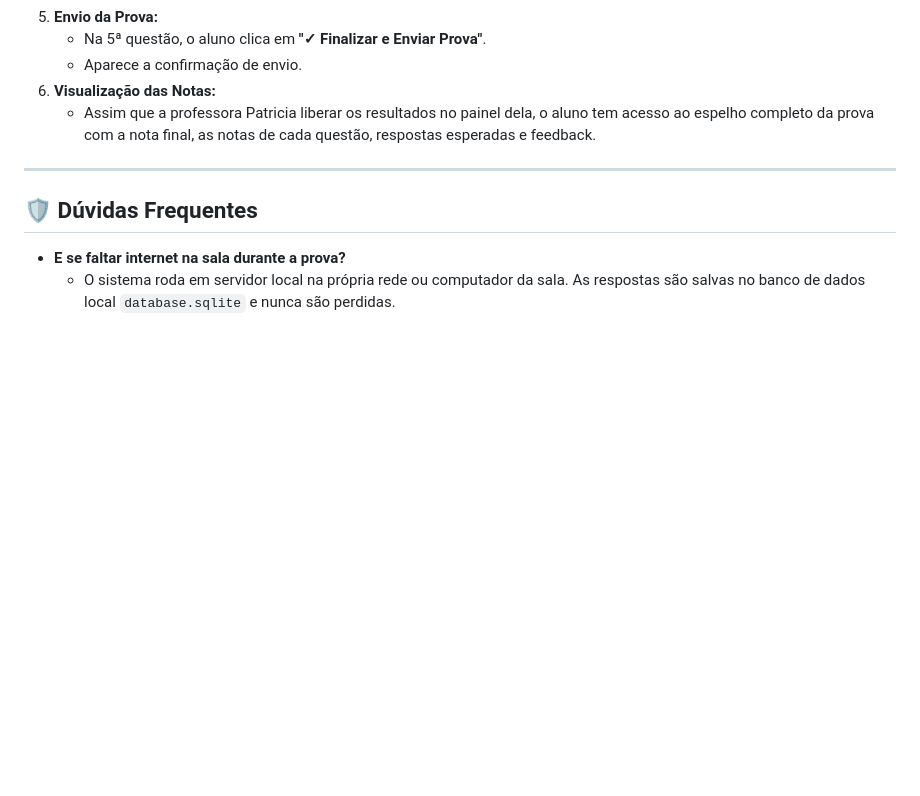
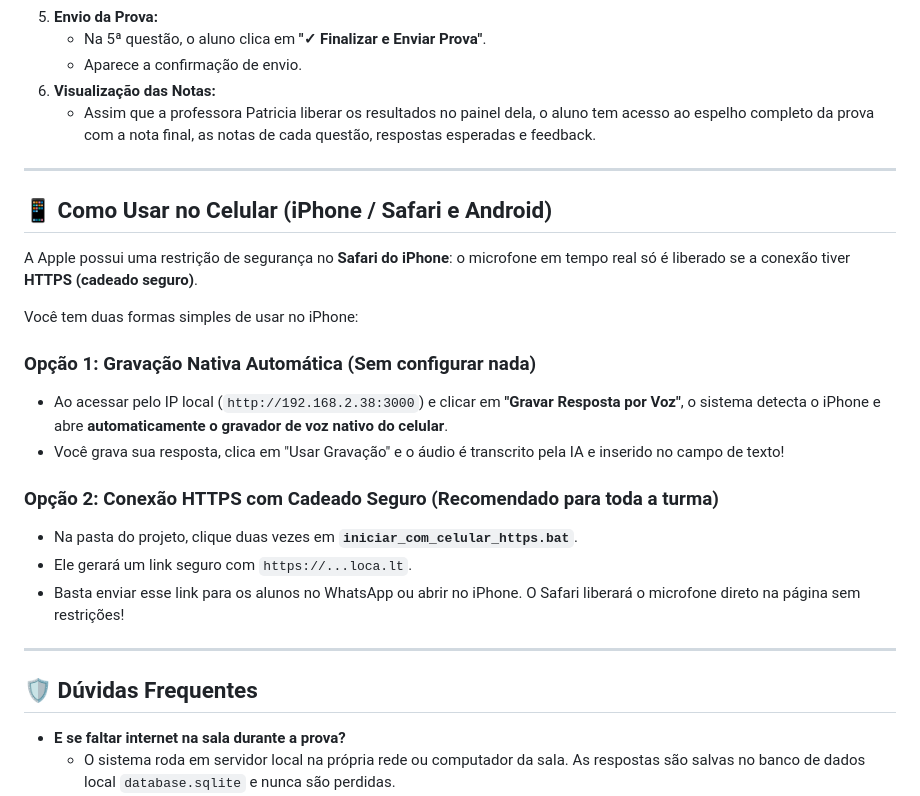
Before and after one commit to GabrielAvelar1/repostasorais, a Markdown page: INSTRUCOES_DE_USO.md, the part around the change. Rendered like a GitHub page; blank space fills up the shorter version.

Commit message:
Atualiza instrucoes com guia de uso no celular e iPhone

```diff
--- a/INSTRUCOES_DE_USO.md
+++ b/INSTRUCOES_DE_USO.md
@@ -66,6 +66,23 @@ Ao digitar esses dados na tela inicial, o sistema reconhece automaticamente o pe
 
 ---
 
+## 📱 Como Usar no Celular (iPhone / Safari e Android)
+
+A Apple possui uma restrição de segurança no **Safari do iPhone**: o microfone em tempo real só é liberado se a conexão tiver **HTTPS (cadeado seguro)**.
+
+Você tem duas formas simples de usar no iPhone:
+
+### Opção 1: Gravação Nativa Automática (Sem configurar nada)
+- Ao acessar pelo IP local (`http://192.168.2.38:3000`) e clicar em **"Gravar Resposta por Voz"**, o sistema detecta o iPhone e abre **automaticamente o gravador de voz nativo do celular**.
+- Você grava sua resposta, clica em "Usar Gravação" e o áudio é transcrito pela IA e inserido no campo de texto!
+
+### Opção 2: Conexão HTTPS com Cadeado Seguro (Recomendado para toda a turma)
+- Na pasta do projeto, clique duas vezes em **`iniciar_com_celular_https.bat`**.
+- Ele gerará um link seguro com `https://...loca.lt`.
+- Basta enviar esse link para os alunos no WhatsApp ou abrir no iPhone. O Safari liberará o microfone direto na página sem restrições!
+
+---
+
 ## 🛡️ Dúvidas Frequentes
 
 - **E se faltar internet na sala durante a prova?**
```
